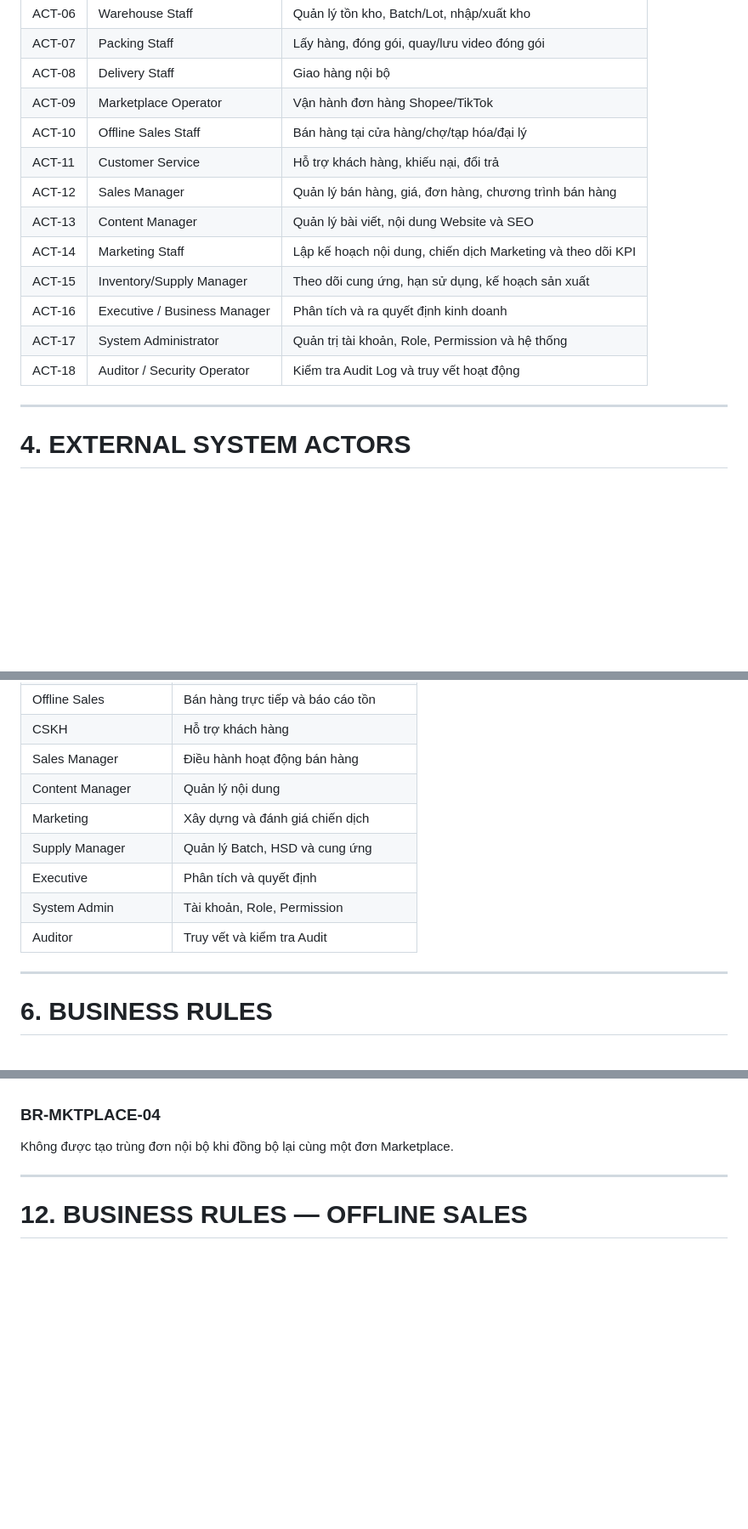
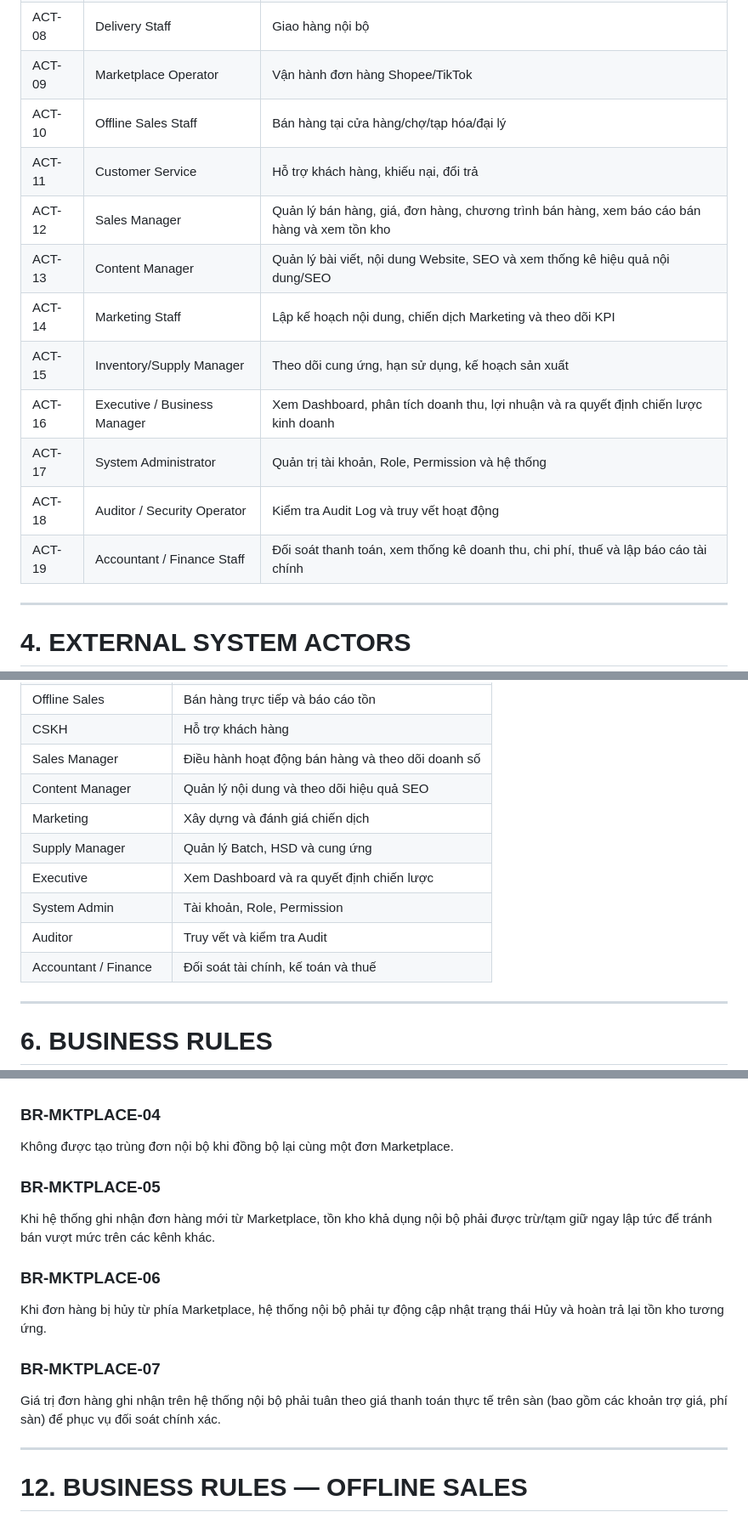
Before and after one commit to hvduong2k5/DUT.PBL6, a Markdown page: docs/01_requirements/User_story.md, 3 parts joined by grey strips. Shown at 85% size. Rendered like a GitHub page; blank space fills up the shorter version.

Commit message:
chore: update responsibilities for act 12,13,16, add new act 19 and add new business rules

```diff
--- a/docs/01_requirements/User_story.md
+++ b/docs/01_requirements/User_story.md
@@ -104,13 +104,14 @@ Các công nghệ chỉ được xác định ở tài liệu Architecture/Techn
 | ACT-09 | Marketplace Operator         | Vận hành đơn hàng Shopee/TikTok                             |
 | ACT-10 | Offline Sales Staff          | Bán hàng tại cửa hàng/chợ/tạp hóa/đại lý                    |
 | ACT-11 | Customer Service             | Hỗ trợ khách hàng, khiếu nại, đổi trả                       |
-| ACT-12 | Sales Manager                | Quản lý bán hàng, giá, đơn hàng, chương trình bán hàng      |
-| ACT-13 | Content Manager              | Quản lý bài viết, nội dung Website và SEO                   |
+| ACT-12 | Sales Manager                | Quản lý bán hàng, giá, đơn hàng, chương trình bán hàng, xem báo cáo bán hàng và xem tồn kho |
+| ACT-13 | Content Manager              | Quản lý bài viết, nội dung Website, SEO và xem thống kê hiệu quả nội dung/SEO |
 | ACT-14 | Marketing Staff              | Lập kế hoạch nội dung, chiến dịch Marketing và theo dõi KPI |
 | ACT-15 | Inventory/Supply Manager     | Theo dõi cung ứng, hạn sử dụng, kế hoạch sản xuất           |
-| ACT-16 | Executive / Business Manager | Phân tích và ra quyết định kinh doanh                       |
+| ACT-16 | Executive / Business Manager | Xem Dashboard, phân tích doanh thu, lợi nhuận và ra quyết định chiến lược kinh doanh |
 | ACT-17 | System Administrator         | Quản trị tài khoản, Role, Permission và hệ thống            |
 | ACT-18 | Auditor / Security Operator  | Kiểm tra Audit Log và truy vết hoạt động                    |
+| ACT-19 | Accountant / Finance Staff   | Đối soát thanh toán, xem thống kê doanh thu, chi phí, thuế và lập báo cáo tài chính |
 
 ---
 
@@ -147,13 +148,14 @@ Các công nghệ chỉ được xác định ở tài liệu Architecture/Techn
 | Marketplace Operator | Đồng bộ và xử lý đơn từ sàn           |
 | Offline Sales        | Bán hàng trực tiếp và báo cáo tồn     |
 | CSKH                 | Hỗ trợ khách hàng                     |
-| Sales Manager        | Điều hành hoạt động bán hàng          |
-| Content Manager      | Quản lý nội dung                      |
+| Sales Manager        | Điều hành hoạt động bán hàng và theo dõi doanh số |
+| Content Manager      | Quản lý nội dung và theo dõi hiệu quả SEO |
 | Marketing            | Xây dựng và đánh giá chiến dịch       |
 | Supply Manager       | Quản lý Batch, HSD và cung ứng        |
-| Executive            | Phân tích và quyết định               |
+| Executive            | Xem Dashboard và ra quyết định chiến lược |
 | System Admin         | Tài khoản, Role, Permission           |
 | Auditor              | Truy vết và kiểm tra Audit            |
+| Accountant / Finance | Đối soát tài chính, kế toán và thuế   |
 
 ---
 
@@ -271,6 +273,15 @@ Một đơn Marketplace phải có mã tham chiếu của nền tảng gốc.
 ### BR-MKTPLACE-04
 Không được tạo trùng đơn nội bộ khi đồng bộ lại cùng một đơn Marketplace.
 
+### BR-MKTPLACE-05
+Khi hệ thống ghi nhận đơn hàng mới từ Marketplace, tồn kho khả dụng nội bộ phải được trừ/tạm giữ ngay lập tức để tránh bán vượt mức trên các kênh khác.
+
+### BR-MKTPLACE-06
+Khi đơn hàng bị hủy từ phía Marketplace, hệ thống nội bộ phải tự động cập nhật trạng thái Hủy và hoàn trả lại tồn kho tương ứng.
+
+### BR-MKTPLACE-07
+Giá trị đơn hàng ghi nhận trên hệ thống nội bộ phải tuân theo giá thanh toán thực tế trên sàn (bao gồm các khoản trợ giá, phí sàn) để phục vụ đối soát chính xác.
+
 ---
 
 # 12. BUSINESS RULES — OFFLINE SALES
```
Also changed, not shown: other parts of docs/01_requirements/User_story.md (+24 -0 lines).
